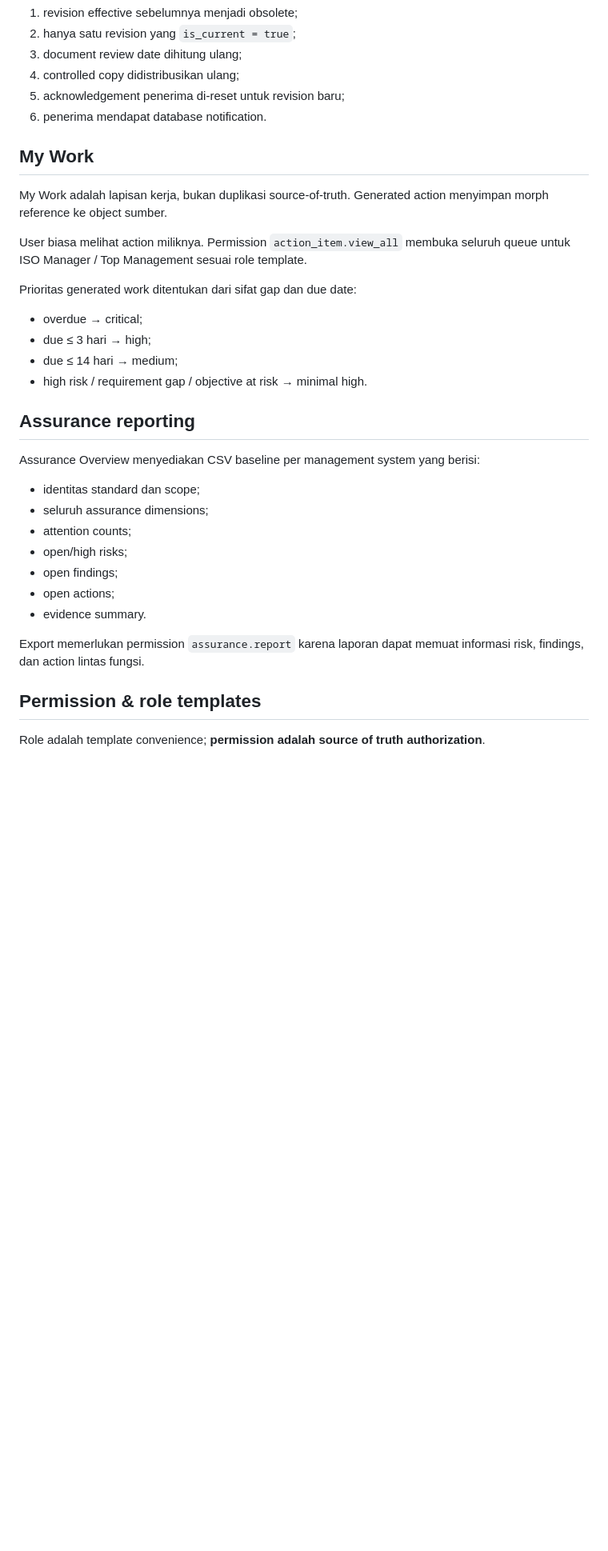
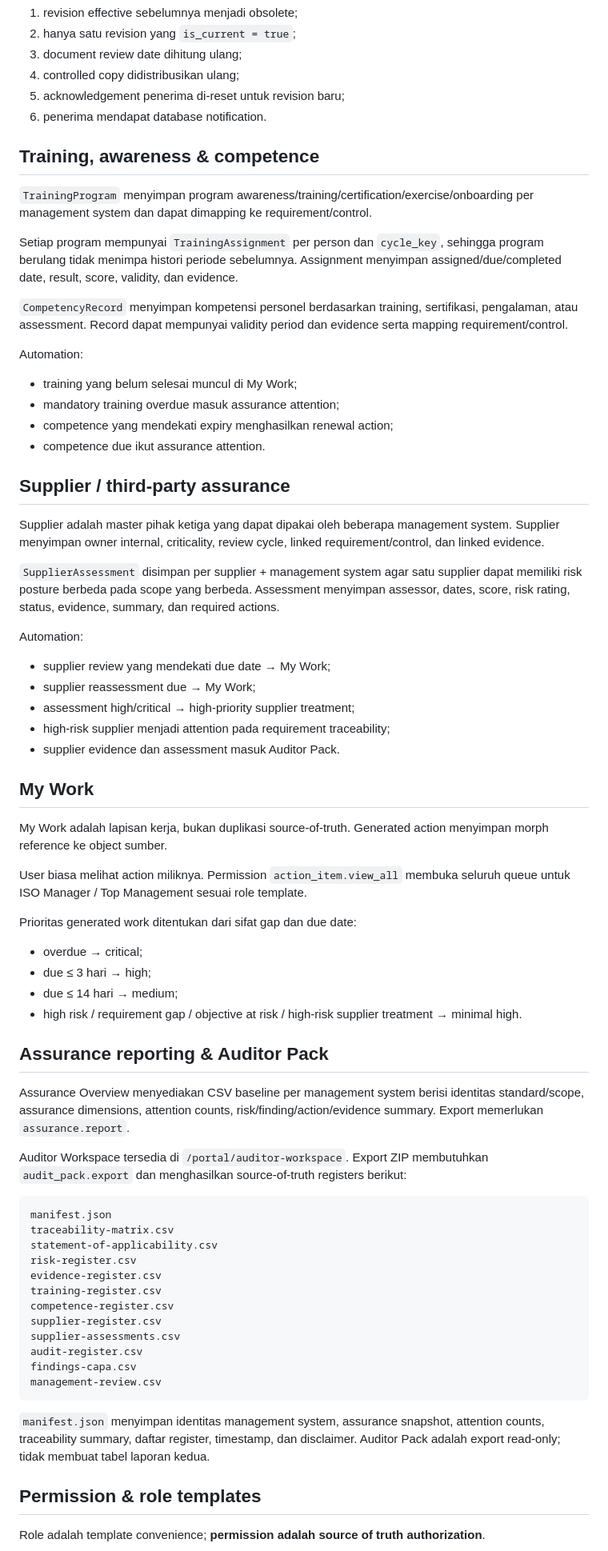
Before and after one commit to yusufbayuw/iso-km, a Markdown page: README.md, the part around one of its changes. Shown at 80% size. GitHub-like rendering; blank space fills up the shorter version.

Commit message:
docs: document people and supplier assurance domains

````diff
--- a/README.md
+++ b/README.md
@@ -143,6 +153,35 @@ Saat revision baru effective:
 5. acknowledgement penerima di-reset untuk revision baru;
 6. penerima mendapat database notification.
 
+## Training, awareness & competence
+
+`TrainingProgram` menyimpan program awareness/training/certification/exercise/onboarding per management system dan dapat dimapping ke requirement/control.
+
+Setiap program mempunyai `TrainingAssignment` per person dan `cycle_key`, sehingga program berulang tidak menimpa histori periode sebelumnya. Assignment menyimpan assigned/due/completed date, result, score, validity, dan evidence.
+
+`CompetencyRecord` menyimpan kompetensi personel berdasarkan training, sertifikasi, pengalaman, atau assessment. Record dapat mempunyai validity period dan evidence serta mapping requirement/control.
+
+Automation:
+
+- training yang belum selesai muncul di My Work;
+- mandatory training overdue masuk assurance attention;
+- competence yang mendekati expiry menghasilkan renewal action;
+- competence due ikut assurance attention.
+
+## Supplier / third-party assurance
+
+Supplier adalah master pihak ketiga yang dapat dipakai oleh beberapa management system. Supplier menyimpan owner internal, criticality, review cycle, linked requirement/control, dan linked evidence.
+
+`SupplierAssessment` disimpan per supplier + management system agar satu supplier dapat memiliki risk posture berbeda pada scope yang berbeda. Assessment menyimpan assessor, dates, score, risk rating, status, evidence, summary, dan required actions.
+
+Automation:
+
+- supplier review yang mendekati due date → My Work;
+- supplier reassessment due → My Work;
+- assessment high/critical → high-priority supplier treatment;
+- high-risk supplier menjadi attention pada requirement traceability;
+- supplier evidence dan assessment masuk Auditor Pack.
+
 ## My Work
 
 My Work adalah lapisan kerja, bukan duplikasi source-of-truth. Generated action menyimpan morph reference ke object sumber.
@@ -154,21 +193,30 @@ Prioritas generated work ditentukan dari sifat gap dan due date:
 - overdue → critical;
 - due ≤ 3 hari → high;
 - due ≤ 14 hari → medium;
-- high risk / requirement gap / objective at risk → minimal high.
+- high risk / requirement gap / objective at risk / high-risk supplier treatment → minimal high.
 
-## Assurance reporting
+## Assurance reporting & Auditor Pack
 
-Assurance Overview menyediakan CSV baseline per management system yang berisi:
+Assurance Overview menyediakan CSV baseline per management system berisi identitas standard/scope, assurance dimensions, attention counts, risk/finding/action/evidence summary. Export memerlukan `assurance.report`.
 
-- identitas standard dan scope;
-- seluruh assurance dimensions;
-- attention counts;
-- open/high risks;
-- open findings;
-- open actions;
-- evidence summary.
+Auditor Workspace tersedia di `/portal/auditor-workspace`. Export ZIP membutuhkan `audit_pack.export` dan menghasilkan source-of-truth registers berikut:
 
-Export memerlukan permission `assurance.report` karena laporan dapat memuat informasi risk, findings, dan action lintas fungsi.
+```text
+manifest.json
+traceability-matrix.csv
+statement-of-applicability.csv
+risk-register.csv
+evidence-register.csv
+training-register.csv
+competence-register.csv
+supplier-register.csv
+supplier-assessments.csv
+audit-register.csv
+findings-capa.csv
+management-review.csv
+```
+
+`manifest.json` menyimpan identitas management system, assurance snapshot, attention counts, traceability summary, daftar register, timestamp, dan disclaimer. Auditor Pack adalah export read-only; tidak membuat tabel laporan kedua.
 
 ## Permission & role templates
 
````
Also changed, not shown: other parts of README.md (+87 -51 lines).
